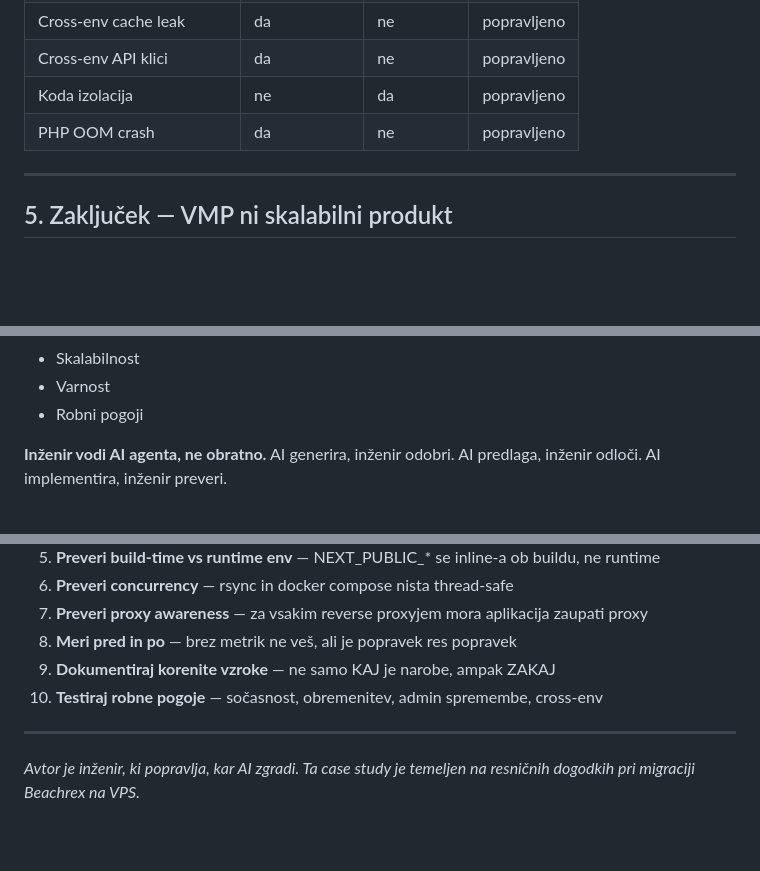
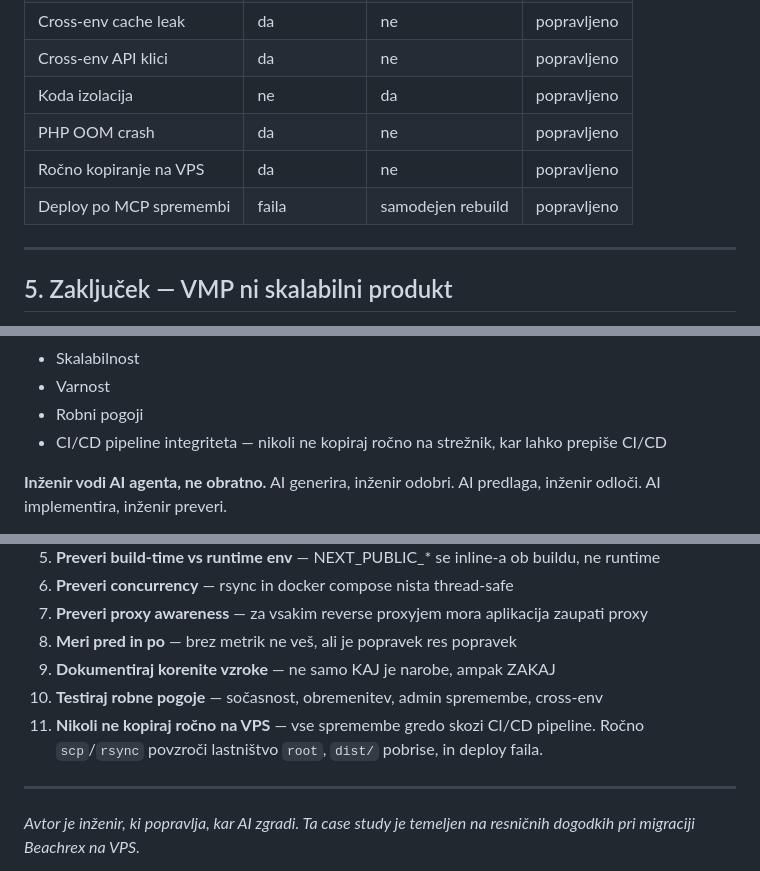
Before and after one commit to Beachrex/backend, a Markdown page: docs/deployment/CASE_STUDY_VIBECODING.md, 3 parts joined by grey strips. Rendered like a GitHub page; blank space fills up the shorter version.

```diff
--- a/docs/deployment/CASE_STUDY_VIBECODING.md
+++ b/docs/deployment/CASE_STUDY_VIBECODING.md
@@ -170,6 +202,8 @@ Inženir ne popravlja simptomov — išče korenite vzroke. Za vsak problem:
 | Cross-env API klici | da | ne | popravljeno |
 | Koda izolacija | ne | da | popravljeno |
 | PHP OOM crash | da | ne | popravljeno |
+| Ročno kopiranje na VPS | da | ne | popravljeno |
+| Deploy po MCP spremembi | faila | samodejen rebuild | popravljeno |
 
 ---
 
@@ -208,6 +242,7 @@ AI agent je v enem tednu naredil MVP, ki je deloval na prvi pogled. Za demo, pro
 - Skalabilnost
 - Varnost
 - Robni pogoji
+- CI/CD pipeline integriteta — nikoli ne kopiraj ročno na strežnik, kar lahko prepiše CI/CD
 
 **Inženir vodi AI agenta, ne obratno.** AI generira, inženir odobri. AI predlaga, inženir odloči. AI implementira, inženir preveri.
 
@@ -227,6 +262,7 @@ AI agent je v enem tednu naredil MVP, ki je deloval na prvi pogled. Za demo, pro
 8. **Meri pred in po** — brez metrik ne veš, ali je popravek res popravek
 9. **Dokumentiraj korenite vzroke** — ne samo KAJ je narobe, ampak ZAKAJ
 10. **Testiraj robne pogoje** — sočasnost, obremenitev, admin spremembe, cross-env
+11. **Nikoli ne kopiraj ročno na VPS** — vse spremembe gredo skozi CI/CD pipeline. Ročno `scp`/`rsync` povzroči lastništvo `root`, `dist/` pobrise, in deploy faila.
 
 ---
 
```
Also changed, not shown: other parts of docs/deployment/CASE_STUDY_VIBECODING.md (+33 -1 lines), docs/deployment/DEPLOYMENT_GUIDE.md (+13 -0 lines).
